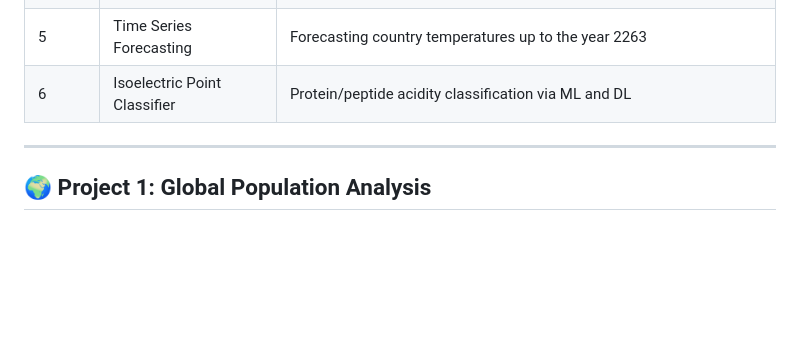
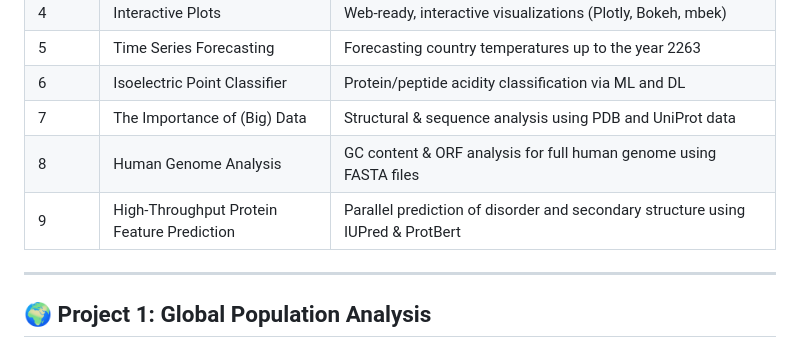
Before and after one commit to kovi7/Data-analysis-and-visualization, a Markdown page: README.md, the part around one of its changes. GitHub-like rendering; blank space fills up the shorter version.

```diff
--- a/README.md
+++ b/README.md
@@ -15,6 +15,10 @@ This repository contains a collection of Python-based projects focused on data a
 | 4       | Interactive Plots            | Web-ready, interactive visualizations (Plotly, Bokeh, mbek)              |
 | 5       | Time Series Forecasting      | Forecasting country temperatures up to the year 2263                    |
 | 6       | Isoelectric Point Classifier | Protein/peptide acidity classification via ML and DL                    |
+| 7       | The Importance of (Big) Data | Structural & sequence analysis using PDB and UniProt data              |
+| 8       | Human Genome Analysis                | GC content & ORF analysis for full human genome using FASTA files      |
+| 9       | High-Throughput Protein Feature Prediction | Parallel prediction of disorder and secondary structure using IUPred & ProtBert |
+
 
 ---
 
```
Also changed, not shown: other parts of README.md (+67 -1 lines).
